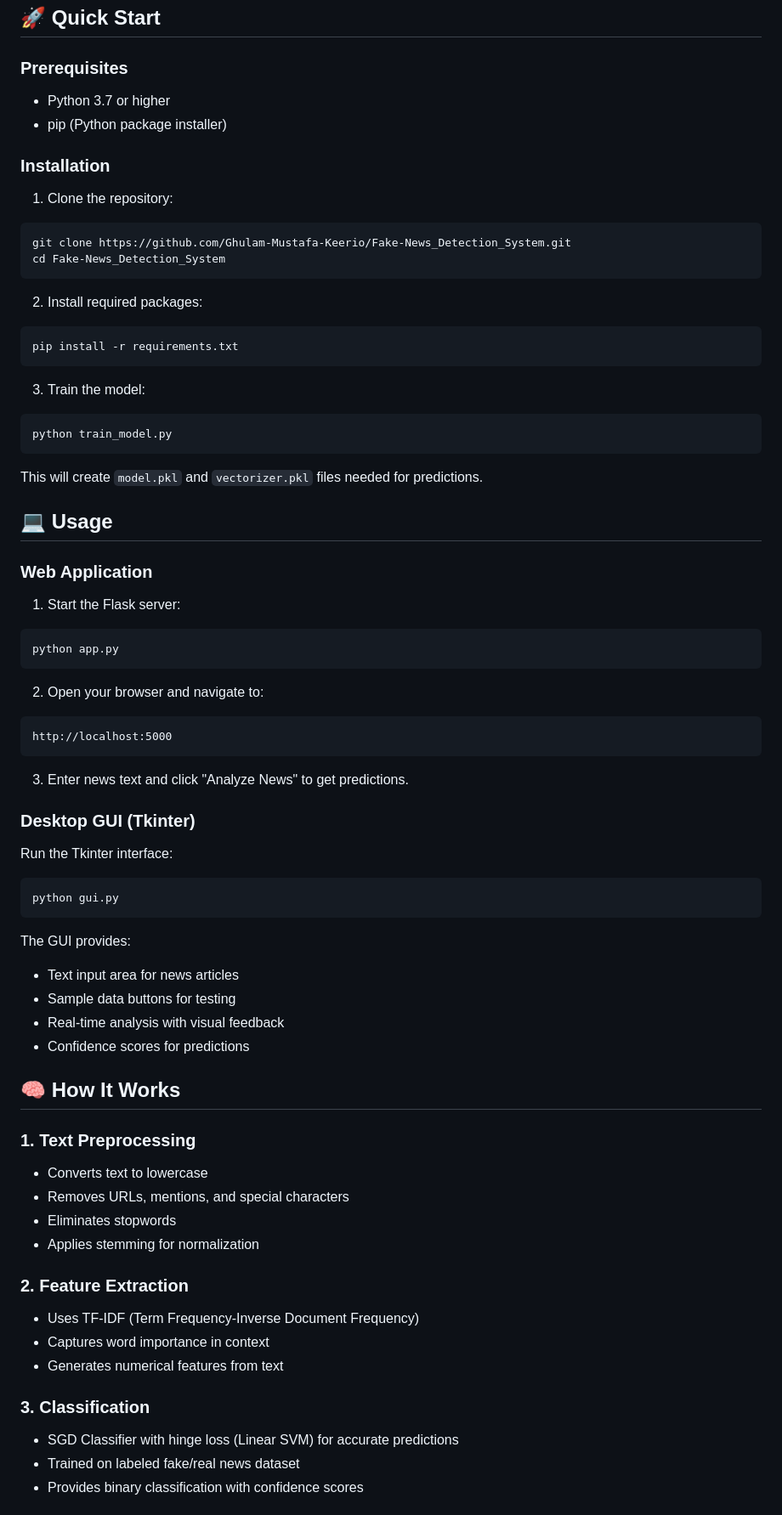
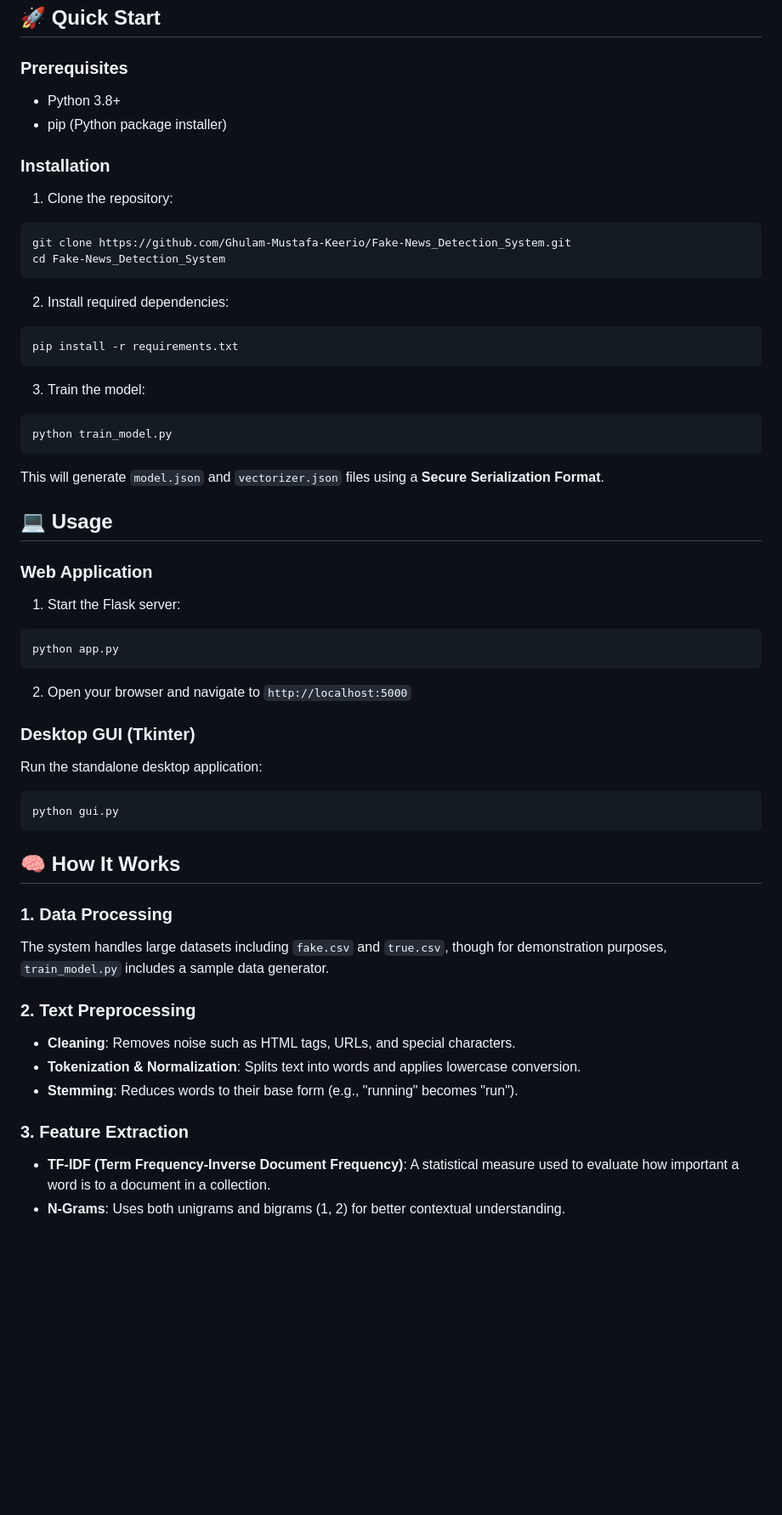
Before and after one commit to Ghulam-Mustafa-Keerio/Fake-News_Detection_System, a Markdown page: README.md, the part around one of its changes. Shown at 85% size. Drawn GitHub-style; blank space fills up the shorter version.

````diff
--- a/README.md
+++ b/README.md
@@ -15,7 +44,7 @@ An advanced machine learning application that uses Natural Language Processing (
 
 ### Prerequisites
 
-- Python 3.7 or higher
+- Python 3.8+
 - pip (Python package installer)
 
 ### Installation
@@ -26,7 +55,7 @@ git clone https://github.com/Ghulam-Mustafa-Keerio/Fake-News_Detection_System.gi
 cd Fake-News_Detection_System
 ```
 
-2. Install required packages:
+2. Install required dependencies:
 ```bash
 pip install -r requirements.txt
 ```
@@ -36,7 +65,7 @@ pip install -r requirements.txt
 python train_model.py
 ```
 
-This will create `model.pkl` and `vectorizer.pkl` files needed for predictions.
+This will generate `model.json` and `vectorizer.json` files using a **Secure Serialization Format**.
 
 ## 💻 Usage
 
@@ -47,41 +76,26 @@ This will create `model.pkl` and `vectorizer.pkl` files needed for predictions.
 python app.py
 ```
 
-2. Open your browser and navigate to:
-```
-http://localhost:5000
-```
-
-3. Enter news text and click "Analyze News" to get predictions.
+2. Open your browser and navigate to `http://localhost:5000`
 
 ### Desktop GUI (Tkinter)
 
-Run the Tkinter interface:
+Run the standalone desktop application:
 ```bash
 python gui.py
 ```
 
-The GUI provides:
-- Text input area for news articles
-- Sample data buttons for testing
-- Real-time analysis with visual feedback
-- Confidence scores for predictions
-
 ## 🧠 How It Works
 
-### 1. Text Preprocessing
-- Converts text to lowercase
-- Removes URLs, mentions, and special characters
-- Eliminates stopwords
-- Applies stemming for normalization
+### 1. Data Processing
+The system handles large datasets including `fake.csv` and `true.csv`, though for demonstration purposes, `train_model.py` includes a sample data generator.
 
-### 2. Feature Extraction
-- Uses TF-IDF (Term Frequency-Inverse Document Frequency)
-- Captures word importance in context
-- Generates numerical features from text
+### 2. Text Preprocessing
+- **Cleaning**: Removes noise such as HTML tags, URLs, and special characters.
+- **Tokenization & Normalization**: Splits text into words and applies lowercase conversion.
+- **Stemming**: Reduces words to their base form (e.g., "running" becomes "run").
 
-### 3. Classification
-- SGD Classifier with hinge loss (Linear SVM) for accurate predictions
-- Trained on labeled fake/real news dataset
-- Provides binary classification with confidence scores
+### 3. Feature Extraction
+- **TF-IDF (Term Frequency-Inverse Document Frequency)**: A statistical measure used to evaluate how important a word is to a document in a collection.
+- **N-Grams**: Uses both unigrams and bigrams (1, 2) for better contextual understanding.
 
````
Also changed, not shown: other parts of README.md (+80 -28 lines).
